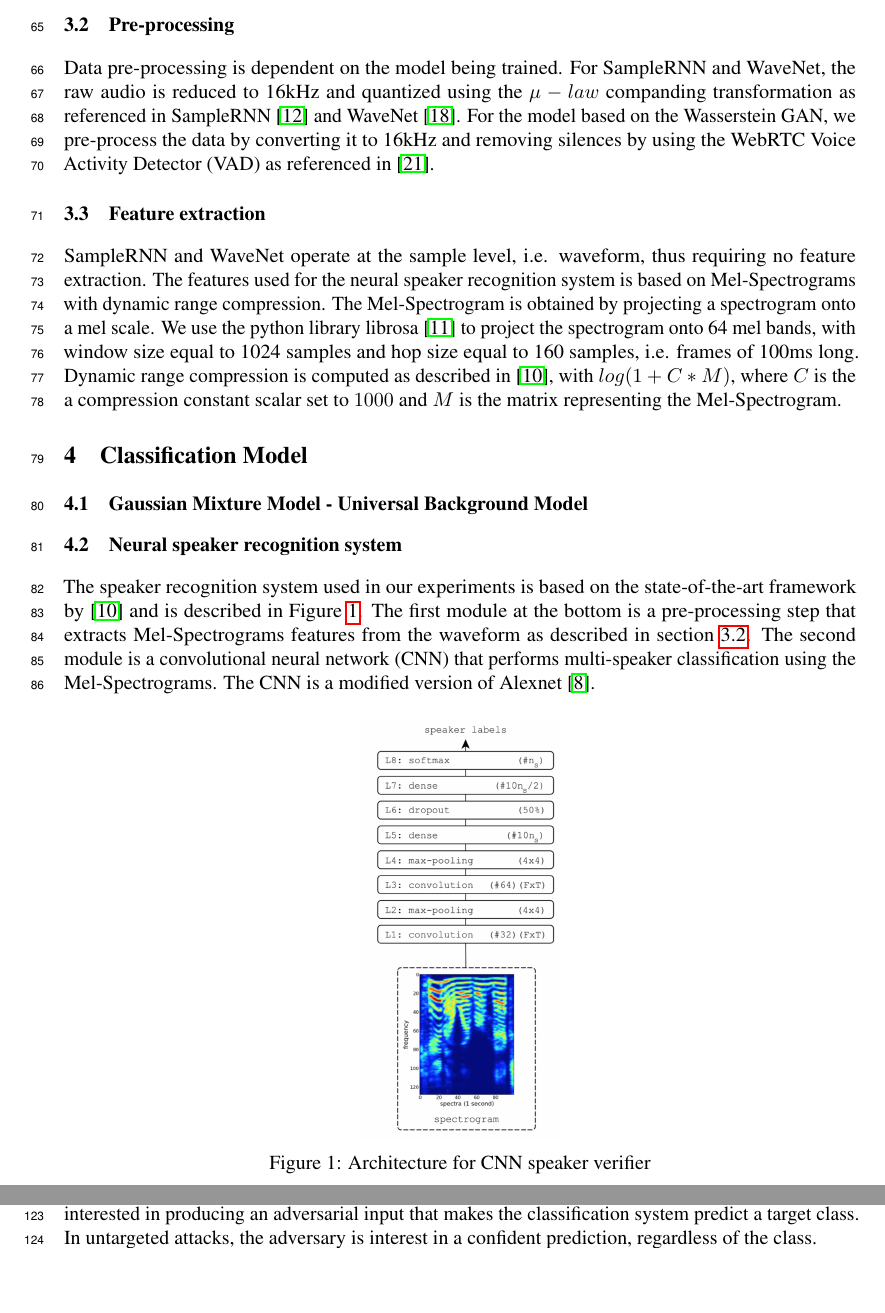
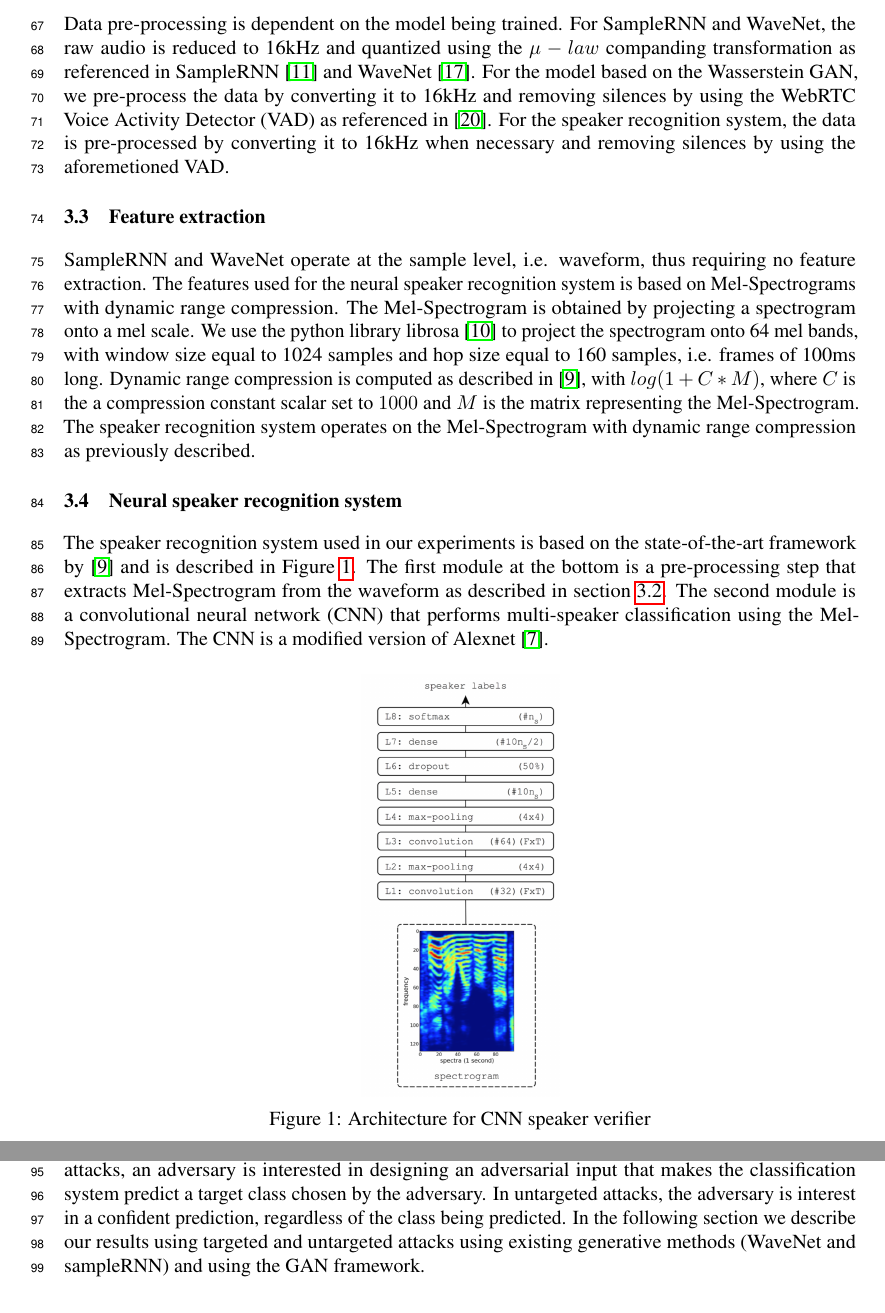
Before and after one commit to rafaelvalle/asrgen, a LaTeX paper (asrgan.tex, which reads method.tex): two parts of pages 3 and 4 of 9 before the commit and two parts of pages 3 and 4 of 8 after it, joined at a grey line, cut at the place of the change, the shorter picture padded with empty space. Compiled offline with pdfLaTeX.

Commit message:
cleaning up

```diff
--- a/method.tex
+++ b/method.tex
@@ -17,16 +24,32 @@ In our experiments we use three datasets, each assigned to a model as described
 
 \subsection{Pre-processing}
 \label{sub:processdata}
-Data pre-processing is dependent on the model being trained. For SampleRNN and WaveNet, the raw audio is reduced to 16kHz and quantized using the $\mu-law$ companding transformation as referenced in SampleRNN~\cite{mehri2016samplernn} and WaveNet~\cite{van2016wavenet}. For the model based on the Wasserstein GAN, we pre-process the data by converting it to 16kHz and removing silences by using the WebRTC Voice Activity Detector (VAD) as referenced in~\cite{zeidan2014webrtc}.
+Data pre-processing is dependent on the model being trained. For SampleRNN and
+WaveNet, the raw audio is reduced to 16kHz and quantized using the $\mu-law$
+companding transformation as referenced in SampleRNN~\cite{mehri2016samplernn}
+and WaveNet~\cite{van2016wavenet}. For the model based on the Wasserstein GAN,
+we pre-process the data by converting it to 16kHz and removing silences by using
+the WebRTC Voice Activity Detector (VAD) as referenced
+in~\cite{zeidan2014webrtc}. For the speaker recognition system, the data is
+pre-processed by converting it to 16kHz when necessary and removing silences by
+using the aforemetioned VAD.
 
 \subsection{Feature extraction}
-SampleRNN and WaveNet operate at the sample level, i.e. waveform, thus requiring no feature extraction.
-The features used for the neural speaker recognition system is based on Mel-Spectrograms with dynamic range compression. The Mel-Spectrogram is obtained by projecting a spectrogram onto a mel scale. We use the python library librosa~\cite{mcfee2015librosa} to project the spectrogram onto 64 mel bands, with window size equal to 1024 samples and hop size equal to 160 samples, i.e. frames of 100ms long. Dynamic range compression is computed as described in~\cite{lukic2016speaker}, with $log(1 + C*M)$, where $C$ is the a compression constant scalar set to $1000$ and $M$ is the matrix representing the Mel-Spectrogram.
+SampleRNN and WaveNet operate at the sample level, i.e. waveform, thus requiring
+no feature extraction.  The features used for the neural speaker recognition
+system is based on Mel-Spectrograms with dynamic range compression. The
+Mel-Spectrogram is obtained by projecting a spectrogram onto a mel scale. We use
+the python library librosa~\cite{mcfee2015librosa} to project the spectrogram
+onto 64 mel bands, with window size equal to 1024 samples and hop size equal to
+160 samples, i.e. frames of 100ms long. Dynamic range compression is computed as
+described in~\cite{lukic2016speaker}, with $log(1 + C*M)$, where $C$ is the a
+compression constant scalar set to $1000$ and $M$ is the matrix representing the
+Mel-Spectrogram. The speaker recognition system operates on the Mel-Spectrogram
+with dynamic range compression as previously described.
 
-\section{Classification Model}
-\subsection{Gaussian Mixture Model - Universal Background Model}
 \subsection{Neural speaker recognition system}
-The speaker recognition system used in our experiments is based on the state-of-the-art framework by \cite{lukic2016speaker} and is described in Figure \ref{fig:CNN}. The first module at the bottom is a pre-processing step that extracts Mel-Spectrograms features from the waveform as described in section \ref{sub:processdata}. The second module is a convolutional neural network (CNN) that performs multi-speaker classification using the Mel-Spectrograms. The CNN is a modified version of Alexnet~\cite{krizhevsky2012imagenet}.
+\label{sub:speaker_recognition}
+The speaker recognition system used in our experiments is based on the state-of-the-art framework by \cite{lukic2016speaker} and is described in Figure \ref{fig:CNN}. The first module at the bottom is a pre-processing step that extracts Mel-Spectrogram from the waveform as described in section \ref{sub:processdata}. The second module is a convolutional neural network (CNN) that performs multi-speaker classification using the Mel-Spectrogram. The CNN is a modified version of Alexnet~\cite{krizhevsky2012imagenet}.
 
 \begin{figure}[h]
     \centering
@@ -37,4 +60,3 @@ The speaker recognition system used in our experiments is based on the state-of-
 
 We train the CNN on our training set using 64*64 Mel-Spectrograms~\footnote{64 mel bands and 64 frames, 100 ms each} consisting of balanced samples from 101 speakers from the NIST 2004 and Blizzard datasets. Our model achieves 85\% test set accuracy.
 
-\section{Generative Model}
@@ -62,0 +65,6 @@ Attacks to classification systems can be targeted or untargeted. In targeted att
+targeted attacks, an adversary is interested in designing an adversarial input
+that makes the classification system predict a target class chosen by the
+adversary. In untargeted attacks, the adversary is interest in a confident
+prediction, regardless of the class being predicted. In the following section we
+describe our results using targeted and untargeted attacks using existing
+generative methods (WaveNet and sampleRNN) and using the GAN framework.
```
Also changed, not shown: method.tex (39 more changed lines).
